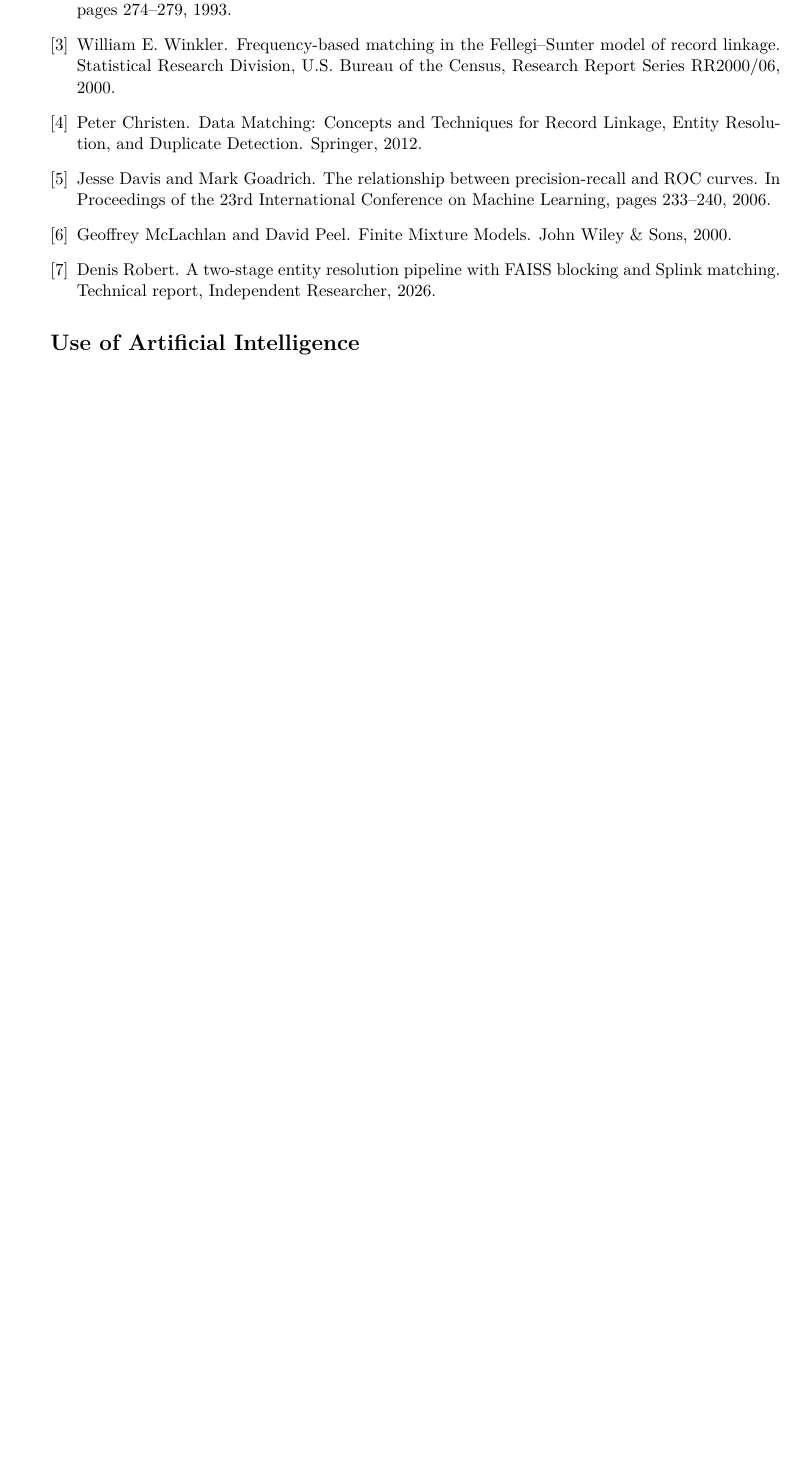
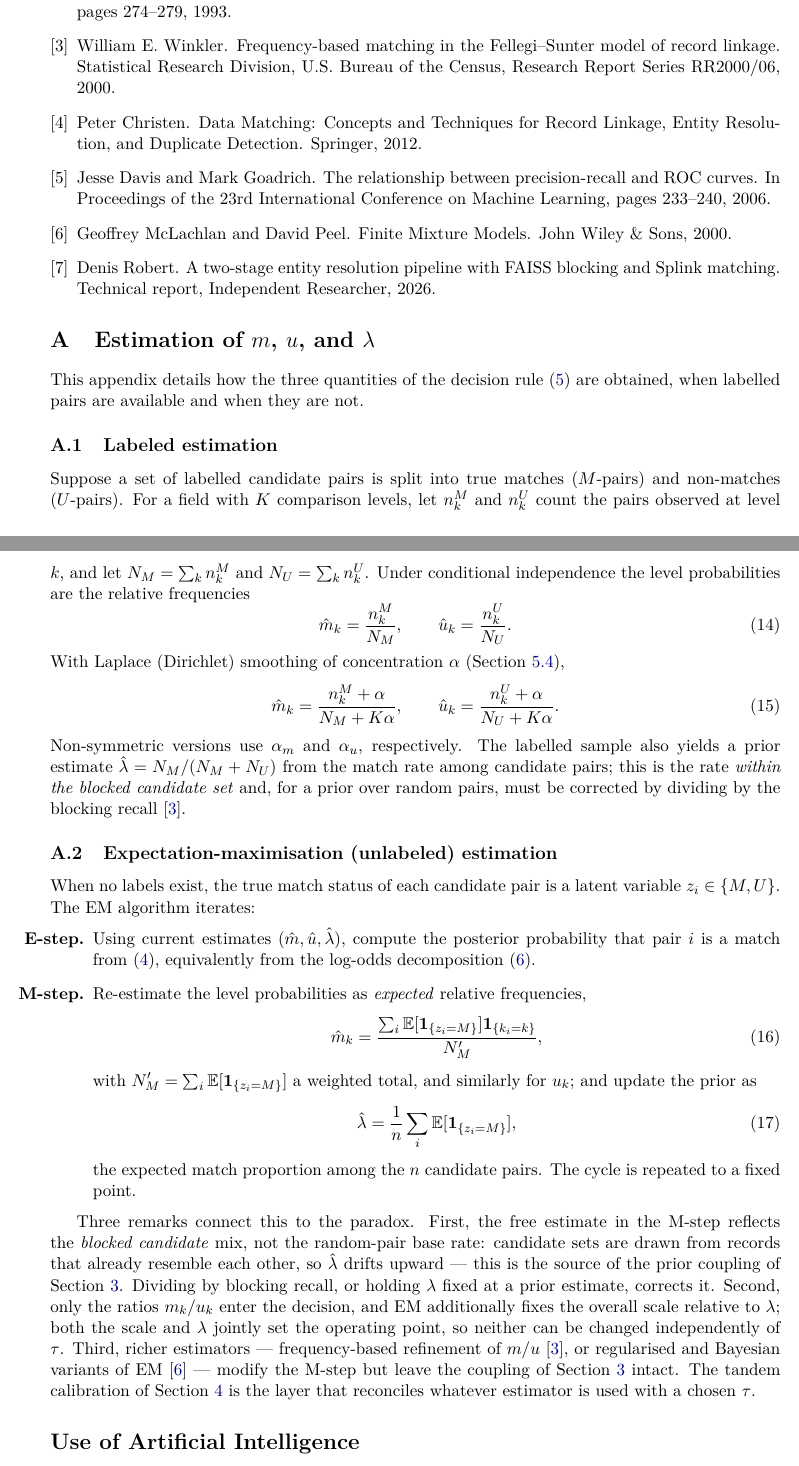
Before and after one commit to denisrobert/entity-resolution, a LaTeX paper (.docs/calibration_paradox.tex): part of page 9 of 9 before the commit and two parts of pages 9 and 10 of 10 after it, the two joined at a grey line, cut so that both start at the same text, the shorter picture padded with empty space. Compiled offline with pdfLaTeX.

Commit message:
Added appendix on parameter estimation

```diff
--- a/.docs/calibration_paradox.tex
+++ b/.docs/calibration_paradox.tex
@@ -568,6 +571,67 @@ Denis Robert.
 \newblock Technical report, Independent Researcher, 2026.
 \end{thebibliography}
 
+\appendix
+
+\section{Estimation of $m$, $u$, and $\lambda$}
+\label{app:estimation}
+This appendix details how the three quantities of the decision rule
+\eqref{eq:decision} are obtained, when labelled pairs are available and when they are not.
+
+\subsection{Labeled estimation}
+Suppose a set of labelled candidate pairs is split into true matches ($M$-pairs) and
+non-matches ($U$-pairs). For a field with $K$ comparison levels, let $n_{k}^{M}$ and
+$n_{k}^{U}$ count the pairs observed at level $k$, and let $N_M=\sum_k n_k^M$ and
+$N_U=\sum_k n_k^U$. Under conditional independence the level probabilities are the
+relative frequencies
+\begin{equation}
+\hat m_k=\frac{n_k^{M}}{N_M},\qquad \hat u_k=\frac{n_k^{U}}{N_U}.
+\end{equation}
+With Laplace (Dirichlet) smoothing of concentration $\alpha$ (Section~\ref{sec:smoothing}),
+\begin{equation}
+\hat m_k=\frac{n_k^{M}+\alpha}{N_M+K\alpha},\qquad
+\hat u_k=\frac{n_k^{U}+\alpha}{N_U+K\alpha}.
+\end{equation}
+Non-symmetric versions use $\alpha_m$ and $\alpha_u$, respectively. The labelled sample also
+yields a prior estimate $\hat\lambda=N_M/(N_M+N_U)$ from the match rate among candidate
+pairs; this is the rate \emph{within the blocked candidate set} and, for a prior over
+random pairs, must be corrected by dividing by the blocking recall
+\cite{winkler2000}.
+
+\subsection{Expectation-maximisation (unlabeled) estimation}
+When no labels exist, the true match status of each candidate pair is a latent variable
+$z_i\in\{M,U\}$. The EM algorithm iterates:
+\begin{enumerate}
+\item[\textbf{E-step.}] Using current estimates $(\hat m,\hat u,\hat\lambda)$, compute the
+posterior probability that pair $i$ is a match from \eqref{eq:posterior}, equivalently from
+the log-odds decomposition \eqref{eq:logodds}.
+\item[\textbf{M-step.}] Re-estimate the level probabilities as \emph{expected} relative
+frequencies,
+\begin{equation}
+\hat m_k=\frac{\sum_{i}\mathbb E[ \mathbf 1_{\{z_i=M\}}]\mathbf 1_{\{k_i=k\}}}{N_M'},
+\end{equation}
+with $N_M'=\sum_i \mathbb E[\mathbf 1_{\{z_i=M\}}]$ a weighted total, and similarly for
+$u_k$; and update the prior as
+\begin{equation}
+\hat\lambda=\frac{1}{n}\sum_i\mathbb E[\mathbf 1_{\{z_i=M\}}],
+\end{equation}
+the expected match proportion among the $n$ candidate pairs. The cycle is repeated to a
+fixed point.
+\end{enumerate}
+
+Three remarks connect this to the paradox. First, the free estimate in the M-step reflects
+the \emph{blocked candidate} mix, not the random-pair base rate: candidate sets are drawn
+from records that already resemble each other, so $\hat\lambda$ drifts upward --- this is the
+source of the prior coupling of Section~\ref{sec:paradox}. Dividing by blocking recall, or
+holding $\lambda$ fixed at a prior estimate, corrects it. Second, only the ratios $m_k/u_k$
+enter the decision, and EM additionally fixes the overall scale relative to $\lambda$; both
+the scale and $\lambda$ jointly set the operating point, so neither can be changed
+independently of $\tau$. Third, richer estimators --- frequency-based refinement of $m/u$
+\cite{winkler2000}, or regularised and Bayesian variants of EM \cite{mclachlan2000} ---
+modify the M-step but leave the coupling of Section~\ref{sec:paradox} intact. The tandem
+calibration of Section~\ref{sec:alg} is the layer that reconciles whatever estimator is used
+with a chosen $\tau$.
+
 \section*{Use of Artificial Intelligence}
 During the preparation of this work the author used an AI coding and writing assistant (the
 DeepSeek V4 Flash 0731 large language model) to assist with drafting and editing the
```
Also changed, not shown: .docs/calibration_paradox.pdf, .docs/calibration_paradox.tex (3 more changed lines).
